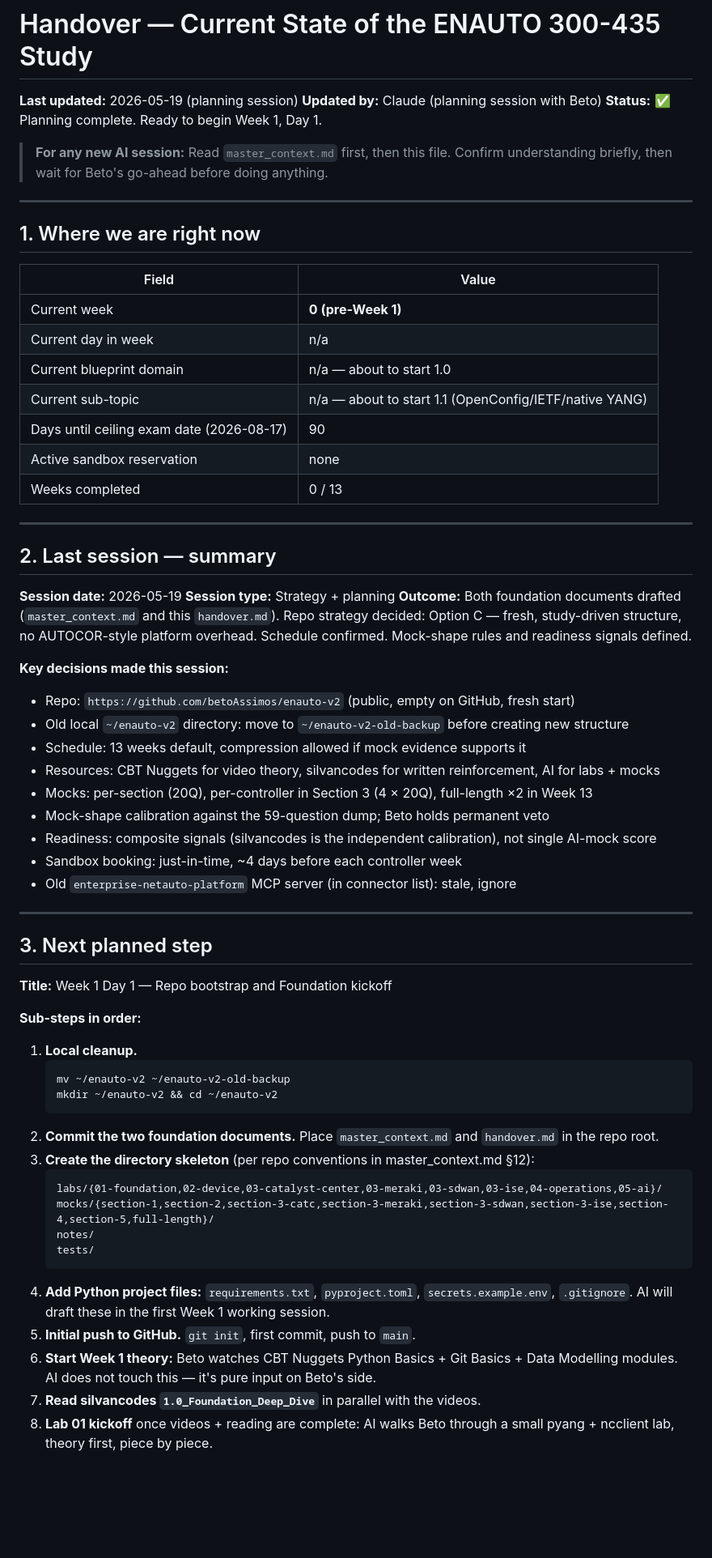
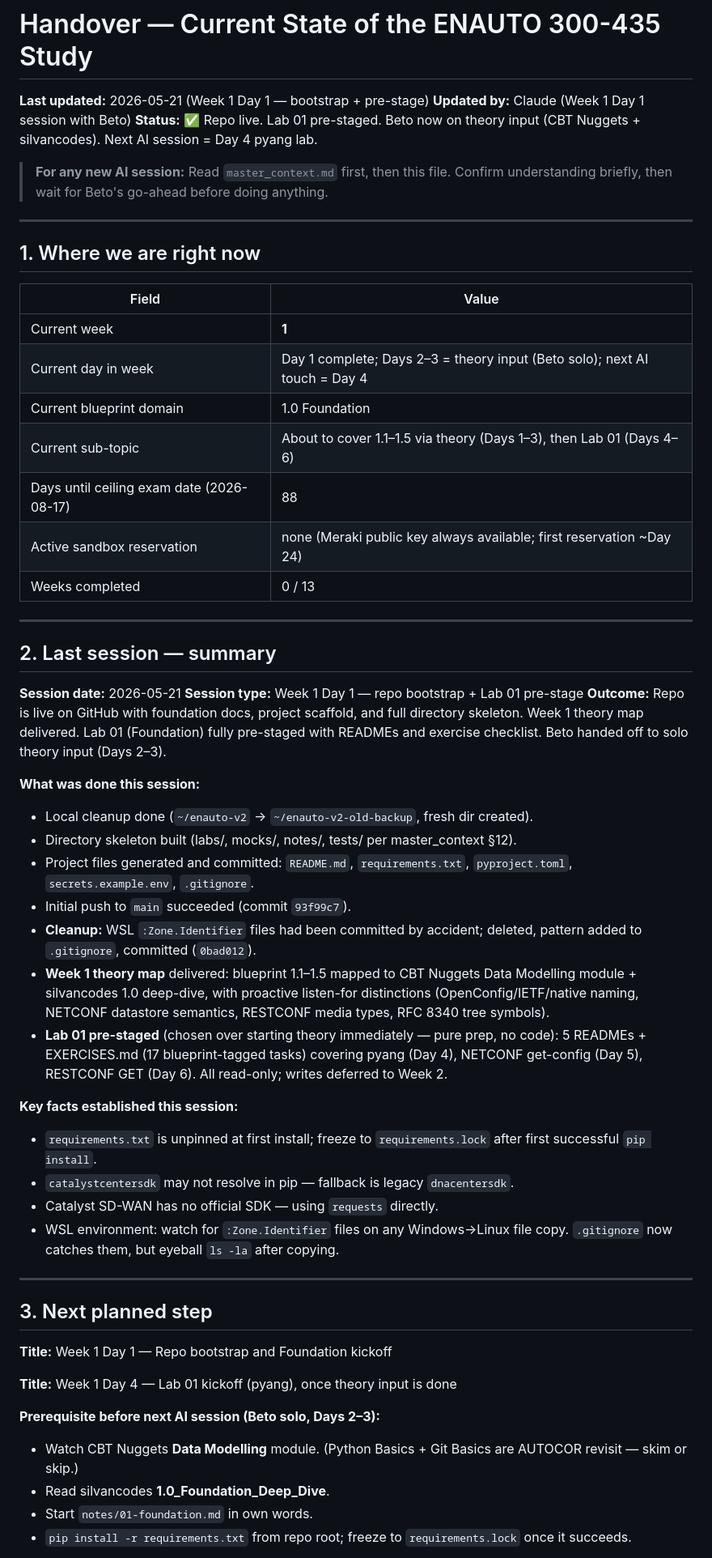
Before and after one commit to betoAssimos/enauto-v2, a Markdown page: handover.md, the part around one of its changes. Shown at 81% size. Drawn GitHub-style; blank space fills up the shorter version.

Commit message:
docs(handover): Week 1 Day 1 complete — repo live, Lab 01 pre-staged, next session = Day 4 pyang

````diff
--- a/handover.md
+++ b/handover.md
@@ -1,8 +1,8 @@
 # Handover — Current State of the ENAUTO 300-435 Study
 
-**Last updated:** 2026-05-19 (planning session)
-**Updated by:** Claude (planning session with Beto)
-**Status:** ✅ Planning complete. Ready to begin Week 1, Day 1.
+**Last updated:** 2026-05-21 (Week 1 Day 1 — bootstrap + pre-stage)
+**Updated by:** Claude (Week 1 Day 1 session with Beto)
+**Status:** ✅ Repo live. Lab 01 pre-staged. Beto now on theory input (CBT Nuggets + silvancodes). Next AI session = Day 4 pyang lab.
 
 > **For any new AI session:** Read `master_context.md` first, then this file. Confirm understanding briefly, then wait for Beto's go-ahead before doing anything.
 
@@ -12,32 +12,36 @@
 
 | Field | Value |
 |---|---|
-| Current week | **0 (pre-Week 1)** |
-| Current day in week | n/a |
-| Current blueprint domain | n/a — about to start 1.0 |
-| Current sub-topic | n/a — about to start 1.1 (OpenConfig/IETF/native YANG) |
-| Days until ceiling exam date (2026-08-17) | 90 |
-| Active sandbox reservation | none |
+| Current week | **1** |
+| Current day in week | Day 1 complete; Days 2–3 = theory input (Beto solo); next AI touch = Day 4 |
+| Current blueprint domain | 1.0 Foundation |
+| Current sub-topic | About to cover 1.1–1.5 via theory (Days 1–3), then Lab 01 (Days 4–6) |
+| Days until ceiling exam date (2026-08-17) | 88 |
+| Active sandbox reservation | none (Meraki public key always available; first reservation ~Day 24) |
 | Weeks completed | 0 / 13 |
 
 ---
 
 ## 2. Last session — summary
 
-**Session date:** 2026-05-19
-**Session type:** Strategy + planning
-**Outcome:** Both foundation documents drafted (`master_context.md` and this `handover.md`). Repo strategy decided: Option C — fresh, study-driven structure, no AUTOCOR-style platform overhead. Schedule confirmed. Mock-shape rules and readiness signals defined.
+**Session date:** 2026-05-21
+**Session type:** Week 1 Day 1 — repo bootstrap + Lab 01 pre-stage
+**Outcome:** Repo is live on GitHub with foundation docs, project scaffold, and full directory skeleton. Week 1 theory map delivered. Lab 01 (Foundation) fully pre-staged with READMEs and exercise checklist. Beto handed off to solo theory input (Days 2–3).
 
-**Key decisions made this session:**
-- Repo: `https://github.com/betoAssimos/enauto-v2` (public, empty on GitHub, fresh start)
-- Old local `~/enauto-v2` directory: move to `~/enauto-v2-old-backup` before creating new structure
-- Schedule: 13 weeks default, compression allowed if mock evidence supports it
-- Resources: CBT Nuggets for video theory, silvancodes for written reinforcement, AI for labs + mocks
-- Mocks: per-section (20Q), per-controller in Section 3 (4 × 20Q), full-length ×2 in Week 13
-- Mock-shape calibration against the 59-question dump; Beto holds permanent veto
-- Readiness: composite signals (silvancodes is the independent calibration), not single AI-mock score
-- Sandbox booking: just-in-time, ~4 days before each controller week
-- Old `enterprise-netauto-platform` MCP server (in connector list): stale, ignore
+**What was done this session:**
+- Local cleanup done (`~/enauto-v2` → `~/enauto-v2-old-backup`, fresh dir created).
+- Directory skeleton built (labs/, mocks/, notes/, tests/ per master_context §12).
+- Project files generated and committed: `README.md`, `requirements.txt`, `pyproject.toml`, `secrets.example.env`, `.gitignore`.
+- Initial push to `main` succeeded (commit `93f99c7`).
+- **Cleanup:** WSL `:Zone.Identifier` files had been committed by accident; deleted, pattern added to `.gitignore`, committed (`0bad012`).
+- **Week 1 theory map** delivered: blueprint 1.1–1.5 mapped to CBT Nuggets Data Modelling module + silvancodes 1.0 deep-dive, with proactive listen-for distinctions (OpenConfig/IETF/native naming, NETCONF datastore semantics, RESTCONF media types, RFC 8340 tree symbols).
+- **Lab 01 pre-staged** (chosen over starting theory immediately — pure prep, no code): 5 READMEs + EXERCISES.md (17 blueprint-tagged tasks) covering pyang (Day 4), NETCONF get-config (Day 5), RESTCONF GET (Day 6). All read-only; writes deferred to Week 2.
+
+**Key facts established this session:**
+- `requirements.txt` is unpinned at first install; freeze to `requirements.lock` after first successful `pip install`.
+- `catalystcentersdk` may not resolve in pip — fallback is legacy `dnacentersdk`.
+- Catalyst SD-WAN has no official SDK — using `requests` directly.
+- WSL environment: watch for `:Zone.Identifier` files on any Windows→Linux file copy. `.gitignore` now catches them, but eyeball `ls -la` after copying.
 
 ---
 
@@ -45,24 +49,11 @@
 
 **Title:** Week 1 Day 1 — Repo bootstrap and Foundation kickoff
 
-**Sub-steps in order:**
+**Title:** Week 1 Day 4 — Lab 01 kickoff (pyang), once theory input is done
 
-1. **Local cleanup.**
-   ```bash
-   mv ~/enauto-v2 ~/enauto-v2-old-backup
-   mkdir ~/enauto-v2 && cd ~/enauto-v2
-   ```
-2. **Commit the two foundation documents.** Place `master_context.md` and `handover.md` in the repo root.
-3. **Create the directory skeleton** (per repo conventions in master_context.md §12):
-   ```
-   labs/{01-foundation,02-device,03-catalyst-center,03-meraki,03-sdwan,03-ise,04-operations,05-ai}/
-   mocks/{section-1,section-2,section-3-catc,section-3-meraki,section-3-sdwan,section-3-ise,section-4,section-5,full-length}/
-   notes/
-   tests/
-   ```
-4. **Add Python project files:** `requirements.txt`, `pyproject.toml`, `secrets.example.env`, `.gitignore`. AI will draft these in the first Week 1 working session.
-5. **Initial push to GitHub.** `git init`, first commit, push to `main`.
-6. **Start Week 1 theory:** Beto watches CBT Nuggets Python Basics + Git Basics + Data Modelling modules. AI does not touch this — it's pure input on Beto's side.
-7. **Read silvancodes `1.0_Foundation_Deep_Dive`** in parallel with the videos.
-8. **Lab 01 kickoff** once videos + reading are complete: AI walks Beto through a small pyang + ncclient lab, theory first, piece by piece.
+**Prerequisite before next AI session (Beto solo, Days 2–3):**
+- Watch CBT Nuggets **Data Modelling** module. (Python Basics + Git Basics are AUTOCOR revisit — skim or skip.)
+- Read silvancodes **1.0_Foundation_Deep_Dive**.
+- Start `notes/01-foundation.md` in own words.
+- `pip install -r requirements.txt` from repo root; freeze to `requirements.lock` once it succeeds.
 
````
Also changed, not shown: other parts of handover.md (+23 -8 lines).
